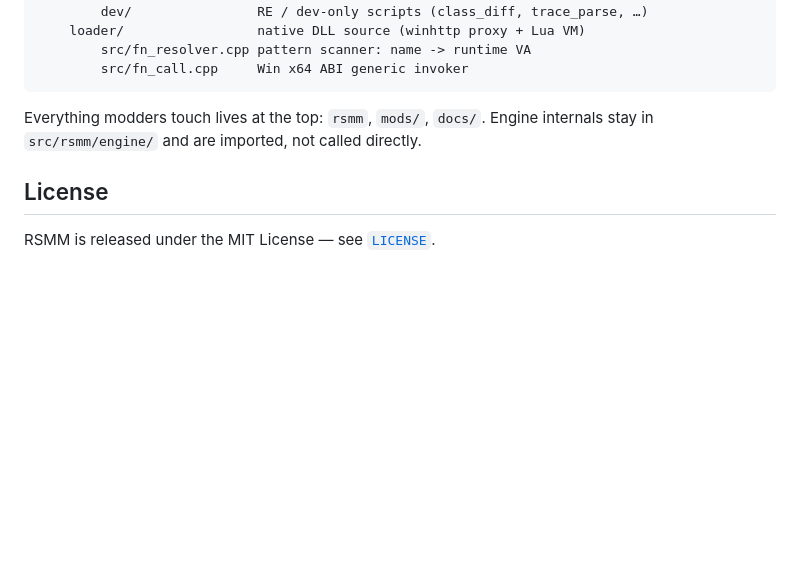
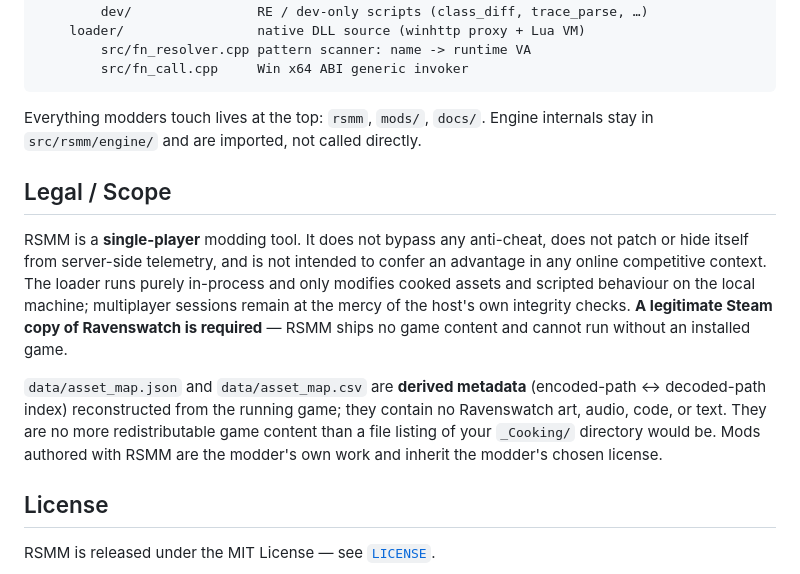
Before and after one commit to Ovilli/RavenswatchModManager, a Markdown page: README.md, the part around the change. Rendered like a GitHub page; blank space fills up the shorter version.

Commit message:
docs(readme): add Legal / Scope section
States single-player intent, no anti-cheat bypass, no online
competitive use, no piracy (a legitimate Steam copy is required).
Clarifies that data/asset_map.{json,csv} are derived path metadata,
not redistributed game content.

Co-Authored-By: Claude Opus 4.7 <noreply@anthropic.com>

```diff
--- a/README.md
+++ b/README.md
@@ -154,6 +154,24 @@ Everything modders touch lives at the top: `rsmm`, `mods/`, `docs/`.
 Engine internals stay in `src/rsmm/engine/` and are imported, not
 called directly.
 
+## Legal / Scope
+
+RSMM is a **single-player** modding tool. It does not bypass any
+anti-cheat, does not patch or hide itself from server-side telemetry,
+and is not intended to confer an advantage in any online competitive
+context. The loader runs purely in-process and only modifies cooked
+assets and scripted behaviour on the local machine; multiplayer
+sessions remain at the mercy of the host's own integrity checks. **A
+legitimate Steam copy of Ravenswatch is required** — RSMM ships no
+game content and cannot run without an installed game.
+
+`data/asset_map.json` and `data/asset_map.csv` are **derived metadata**
+(encoded-path ↔ decoded-path index) reconstructed from the running
+game; they contain no Ravenswatch art, audio, code, or text. They are
+no more redistributable game content than a file listing of your `_Cooking/`
+directory would be. Mods authored with RSMM are the modder's own work
+and inherit the modder's chosen license.
+
 ## License
 
 RSMM is released under the MIT License — see [`LICENSE`](LICENSE).
```
